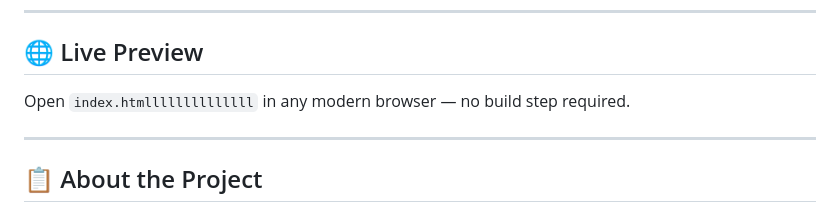
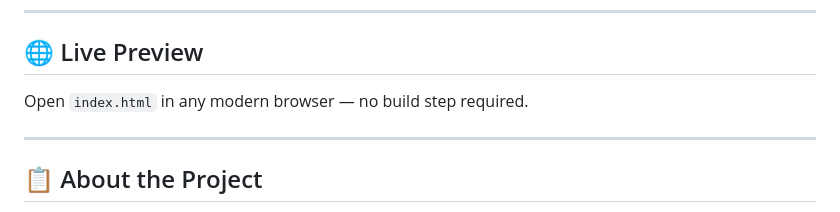
Before and after one commit to MohamedHossamFouad/EgDev-StartUp-Website, a Markdown page: README.md, the part around the change. GitHub-like rendering.

Commit message:
fix: correct typo in index.html filename in README
Signed-off-by: MohamedHossamFouad <mohamedhossamfouad99@gmail.com>

```diff
--- a/README.md
+++ b/README.md
@@ -6,7 +6,7 @@
 
 ## 🌐 Live Preview
 
-Open `index.htmllllllllllllll` in any modern browser — no build step required.
+Open `index.html` in any modern browser — no build step required.
 
 ---
 
```
